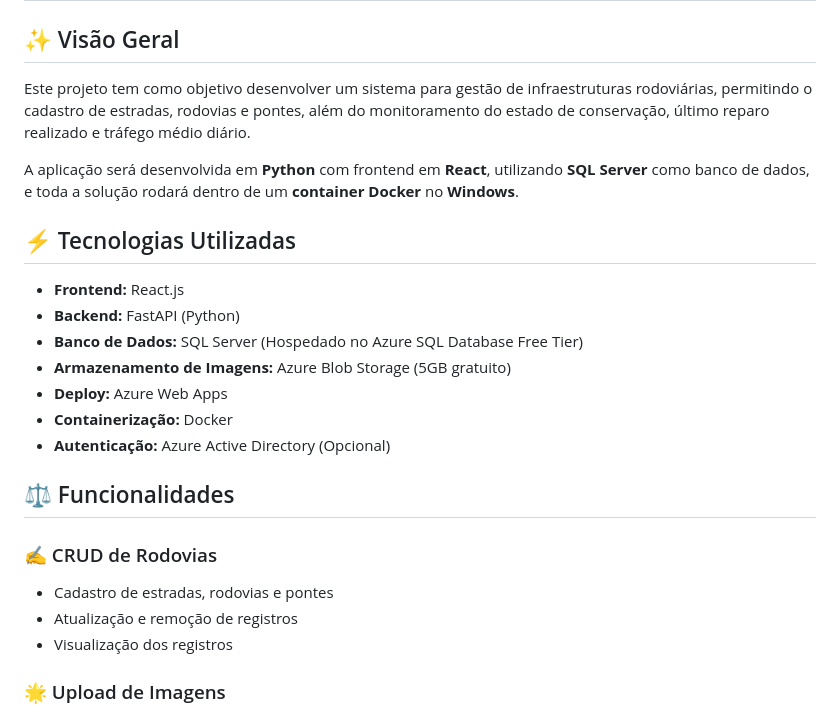
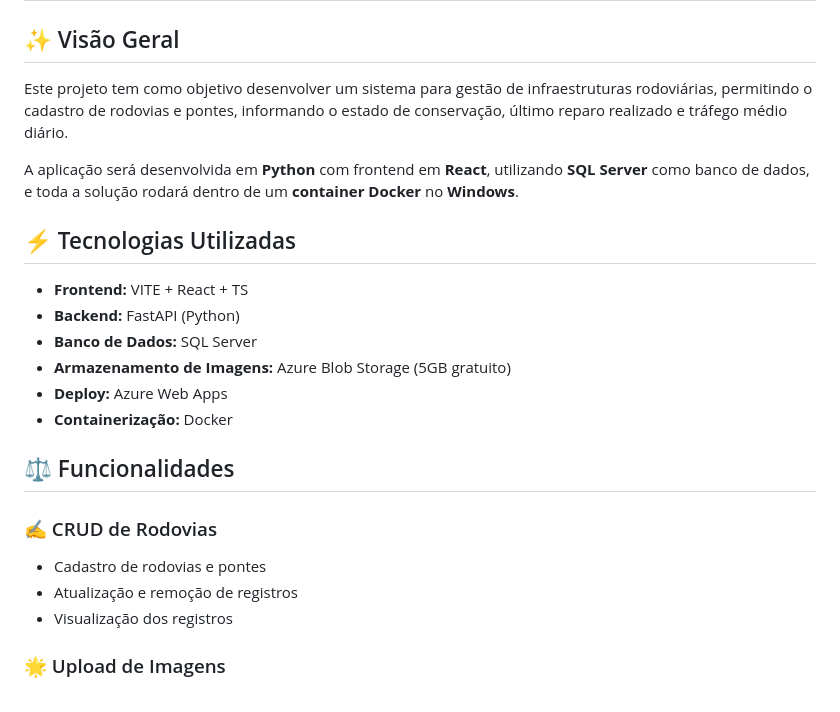
Before and after one commit to dgaspar1/road-management, a Markdown page: README.md, the part around the change. Rendered like a GitHub page.

```diff
--- a/README.md
+++ b/README.md
@@ -1,22 +1,21 @@
 # 🌟 Gestão de Infraestrutura Rodoviária
 
 ## ✨ Visão Geral
-Este projeto tem como objetivo desenvolver um sistema para gestão de infraestruturas rodoviárias, permitindo o cadastro de estradas, rodovias e pontes, além do monitoramento do estado de conservação, último reparo realizado e tráfego médio diário.
+Este projeto tem como objetivo desenvolver um sistema para gestão de infraestruturas rodoviárias, permitindo o cadastro de rodovias e pontes, informando o estado de conservação, último reparo realizado e tráfego médio diário.
 
 A aplicação será desenvolvida em **Python** com frontend em **React**, utilizando **SQL Server** como banco de dados, e toda a solução rodará dentro de um **container Docker** no **Windows**.
 
 ## ⚡ Tecnologias Utilizadas
-- **Frontend:** React.js
+- **Frontend:** VITE + React + TS
 - **Backend:** FastAPI (Python)
-- **Banco de Dados:** SQL Server (Hospedado no Azure SQL Database Free Tier)
+- **Banco de Dados:** SQL Server
 - **Armazenamento de Imagens:** Azure Blob Storage (5GB gratuito)
 - **Deploy:** Azure Web Apps
 - **Containerização:** Docker
-- **Autenticação:** Azure Active Directory (Opcional)
 
 ## ⚖️ Funcionalidades
 ### ✍️ CRUD de Rodovias
-- Cadastro de estradas, rodovias e pontes
+- Cadastro de rodovias e pontes
 - Atualização e remoção de registros
 - Visualização dos registros
 
```
